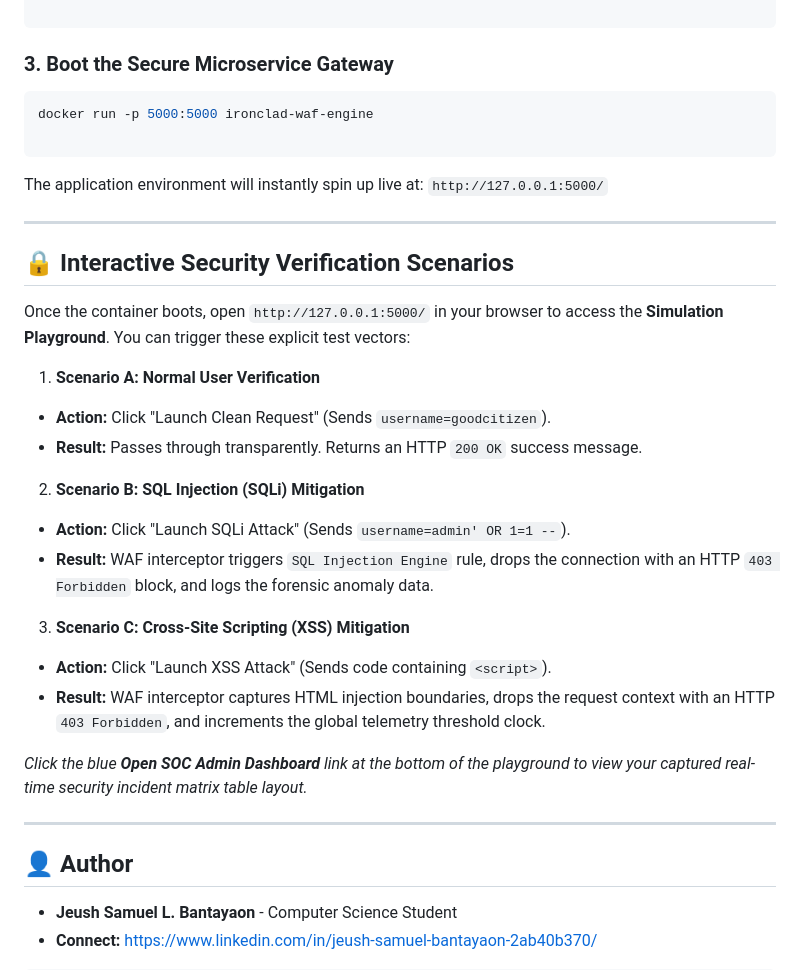
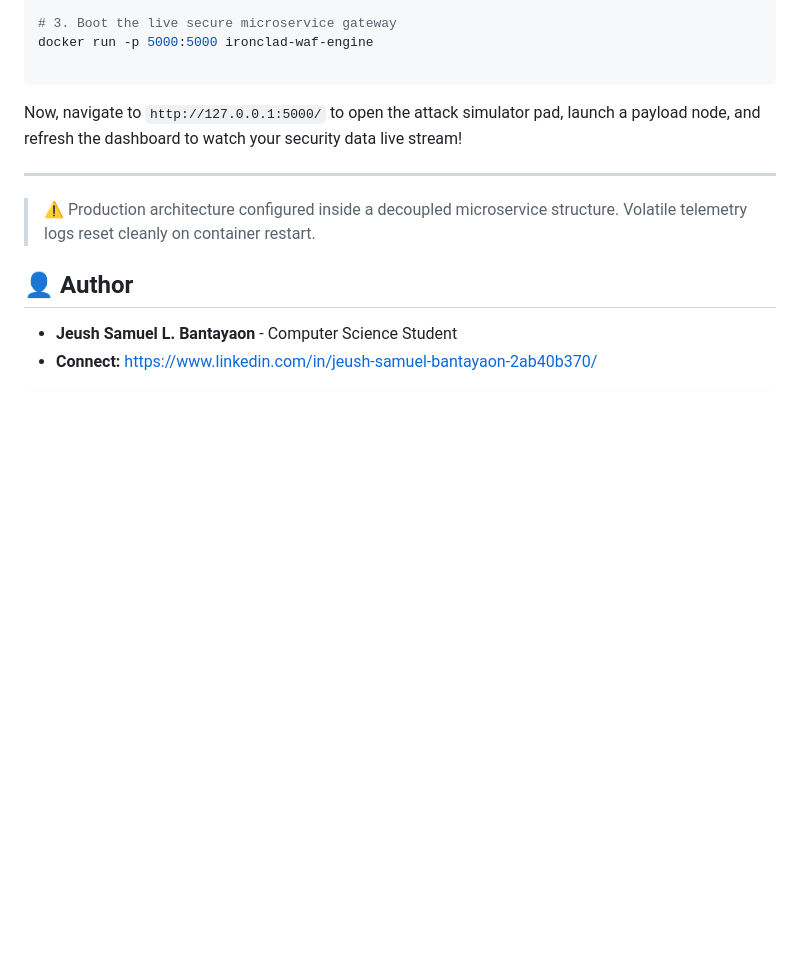
Before and after one commit to jeushdev/modular-python-waf, a Markdown page: README.md, the part around one of its changes. Rendered like a GitHub page; blank space fills up the shorter version.

````diff
--- a/README.md
+++ b/README.md
@@ -65,41 +73,16 @@ cd modular-python-waf
 docker build -t ironclad-waf-engine .
 
-```
-
-### 3. Boot the Secure Microservice Gateway
-
-```bash
+# 3. Boot the live secure microservice gateway
 docker run -p 5000:5000 ironclad-waf-engine
 
 ```
 
-The application environment will instantly spin up live at: `http://127.0.0.1:5000/`
+Now, navigate to `http://127.0.0.1:5000/` to open the attack simulator pad, launch a payload node, and refresh the dashboard to watch your security data live stream!
 
 ---
 
-## 🔒 Interactive Security Verification Scenarios
+> ⚠️ Production architecture configured inside a decoupled microservice structure. Volatile telemetry logs reset cleanly on container restart.
 
-Once the container boots, open `http://127.0.0.1:5000/` in your browser to access the **Simulation Playground**. You can trigger these explicit test vectors:
-
-1. **Scenario A: Normal User Verification**
-* **Action:** Click "Launch Clean Request" (Sends `username=goodcitizen`).
-* **Result:** Passes through transparently. Returns an HTTP `200 OK` success message.
-
-
-2. **Scenario B: SQL Injection (SQLi) Mitigation**
-* **Action:** Click "Launch SQLi Attack" (Sends `username=admin' OR 1=1 --`).
-* **Result:** WAF interceptor triggers `SQL Injection Engine` rule, drops the connection with an HTTP `403 Forbidden` block, and logs the forensic anomaly data.
-
-
-3. **Scenario C: Cross-Site Scripting (XSS) Mitigation**
-* **Action:** Click "Launch XSS Attack" (Sends code containing `<script>`).
-* **Result:** WAF interceptor captures HTML injection boundaries, drops the request context with an HTTP `403 Forbidden`, and increments the global telemetry threshold clock.
-
-
-
-*Click the blue **Open SOC Admin Dashboard** link at the bottom of the playground to view your captured real-time security incident matrix table layout.*
-
----
 
 ## 👤 Author
 
````
Also changed, not shown: other parts of README.md (+46 -38 lines).
